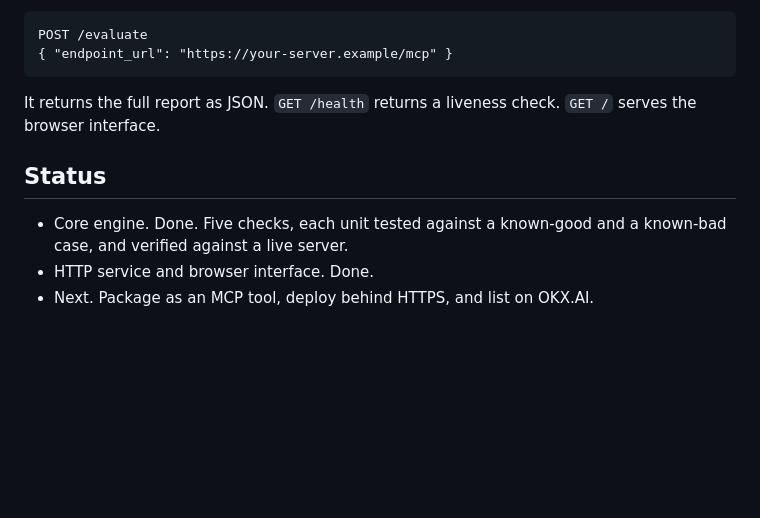
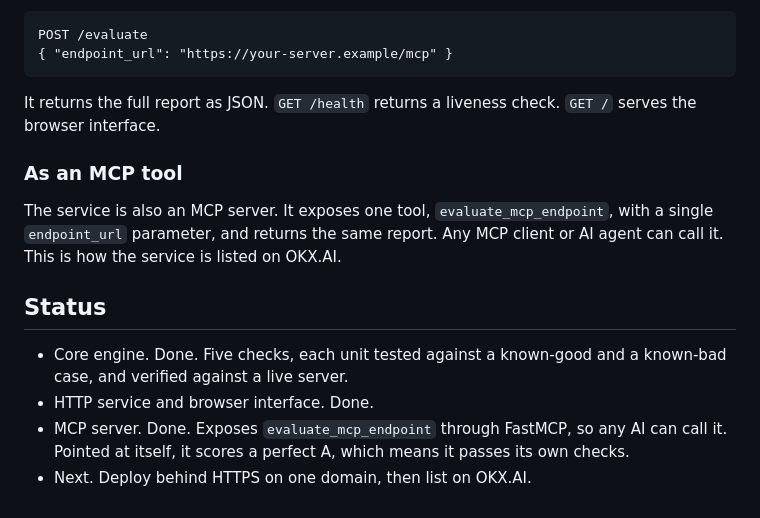
Before and after one commit to Iziedking/Agent-QA, a Markdown page: README.md, the part around the change. GitHub-like rendering; blank space fills up the shorter version.

Commit message:
docs: document the MCP tool

```diff
--- a/README.md
+++ b/README.md
@@ -68,8 +68,13 @@ POST /evaluate
 
 It returns the full report as JSON. `GET /health` returns a liveness check. `GET /` serves the browser interface.
 
+### As an MCP tool
+
+The service is also an MCP server. It exposes one tool, `evaluate_mcp_endpoint`, with a single `endpoint_url` parameter, and returns the same report. Any MCP client or AI agent can call it. This is how the service is listed on OKX.AI.
+
 ## Status
 
 - Core engine. Done. Five checks, each unit tested against a known-good and a known-bad case, and verified against a live server.
 - HTTP service and browser interface. Done.
-- Next. Package as an MCP tool, deploy behind HTTPS, and list on OKX.AI.
+- MCP server. Done. Exposes `evaluate_mcp_endpoint` through FastMCP, so any AI can call it. Pointed at itself, it scores a perfect A, which means it passes its own checks.
+- Next. Deploy behind HTTPS on one domain, then list on OKX.AI.
```
